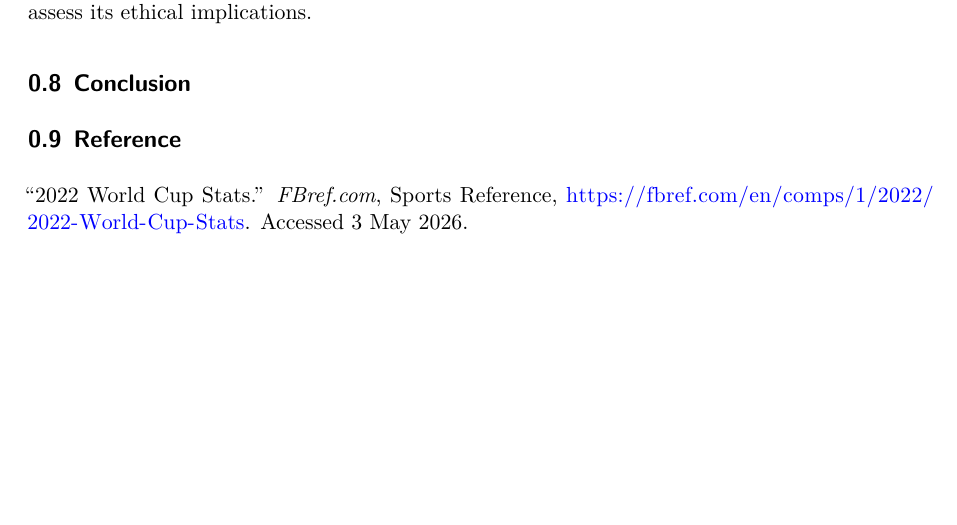
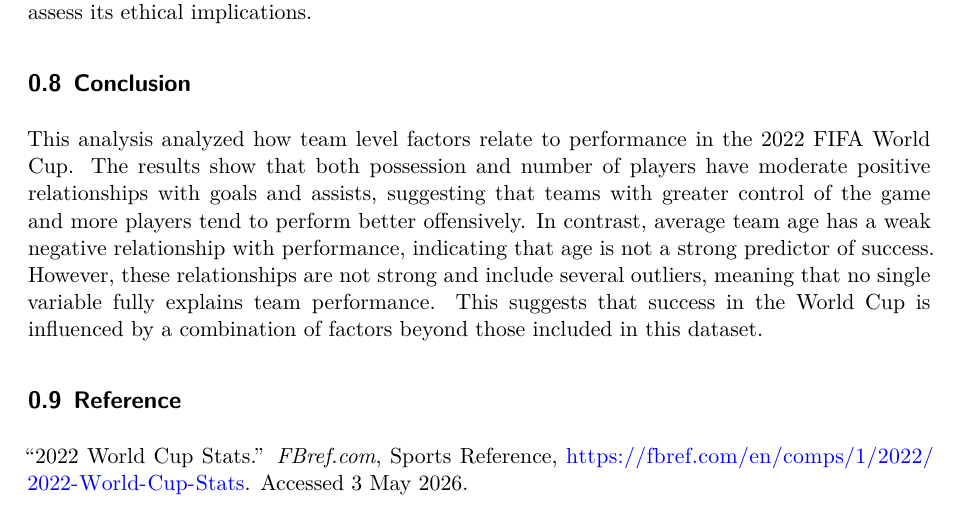
Before and after one commit to Stat184-Spring2026/Sec-1_CP_RiyaDsouza_RylandJones_ChenjianWei, a Quarto document (FIFA.qmd): part of page 9 of 15, cut so that both start at the same text, the shorter picture padded with empty space. Rendered offline with R 4.5, knitr and Pandoc in place of Quarto, then LaTeX, with nearby package versions; code that draws random numbers runs with fixed seeds of ours; column names are cleaned by a stand-in for the janitor package.

Commit message:
Updated Conclusion

```diff
--- a/FIFA.qmd
+++ b/FIFA.qmd
@@ -439,6 +439,9 @@ The data used in this project comes from publicly available World Cup statistics
 
 ## Conclusion
 
+This analysis analyzed how team level factors relate to performance in the 2022 FIFA World Cup. The results show that both possession and number of players have moderate positive relationships with goals and assists, suggesting that teams with greater control of the game and more players tend to perform better offensively. In contrast, average team age has a weak negative relationship with performance, indicating that age is not a strong predictor of success.
+However, these relationships are not strong and include several outliers, meaning that no single variable fully explains team performance. This suggests that success in the World Cup is influenced by a combination of factors beyond those included in this dataset.
+
 ## Reference
 
 “2022 World Cup Stats.” *FBref.com*, Sports Reference, <https://fbref.com/en/comps/1/2022/2022-World-Cup-Stats>. Accessed 3 May 2026.
```
